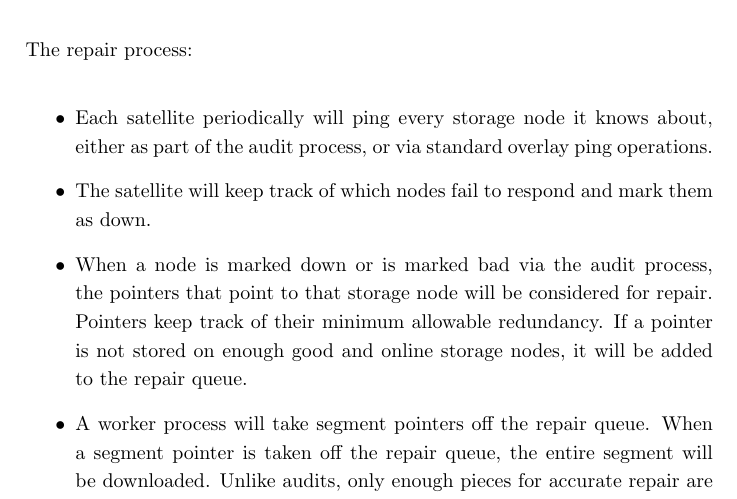
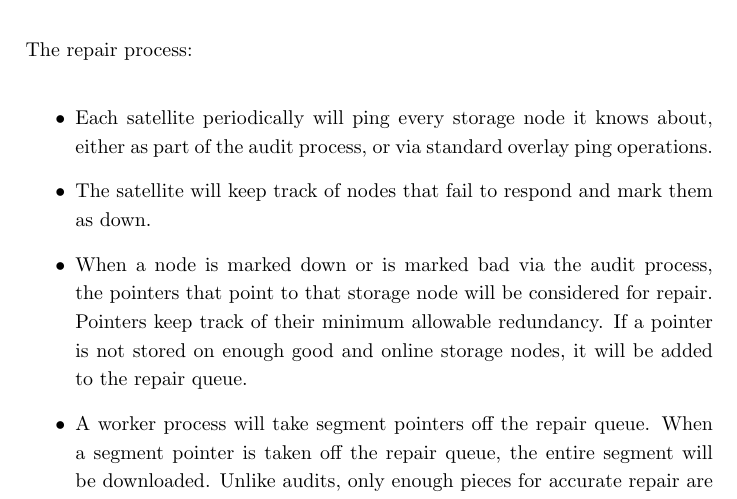
Before and after one commit to storj/whitepaper, a LaTeX paper (storj-whitepaper-v3.tex): part of page 48 of 68, cut so that both start at the same text. Compiled offline with pdfLaTeX.

Commit message:
copy edited through 4.6.6

```diff
--- a/storj-whitepaper-v3.tex
+++ b/storj-whitepaper-v3.tex
@@ -2110,7 +2110,7 @@ The repair process:
 \item Each satellite periodically will ping every storage node it knows
 about,
   either as part of the audit process, or via standard overlay ping operations.
-\item The satellite will keep track of which nodes fail to respond and mark
+\item The satellite will keep track of nodes that fail to respond and mark
   them as down.
 \item When a node is marked down or is marked bad via the audit process, the
   pointers that point to that storage node will be considered for repair.
```
Also changed, not shown: storj-whitepaper-v3.pdf.
